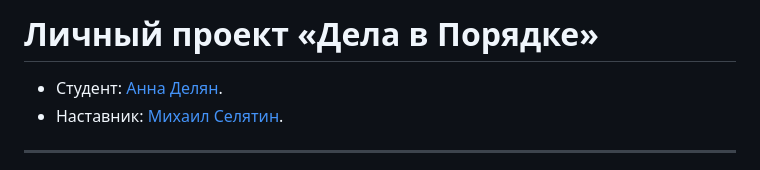
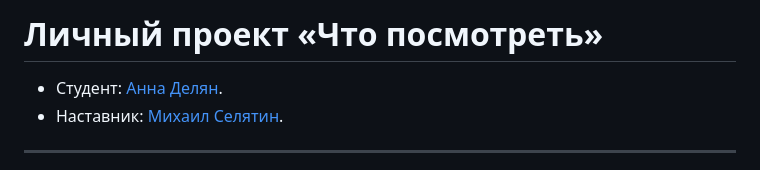
Before and after one commit to htmlacademy-php3/2069609-what-to-watch-2, a Markdown page: Readme.md, the part around the change. GitHub-like rendering.

Commit message:
1.3. Проверяем рабочий процесс

```diff
--- a/Readme.md
+++ b/Readme.md
@@ -1,4 +1,4 @@
-# Личный проект «Дела в Порядке»
+# Личный проект «Что посмотреть»
 
 * Студент: [Анна Делян](https://up.htmlacademy.ru/php/14/user/2069609).
 * Наставник: [Михаил Селятин](https://htmlacademy.ru/profile/id919955).
```
